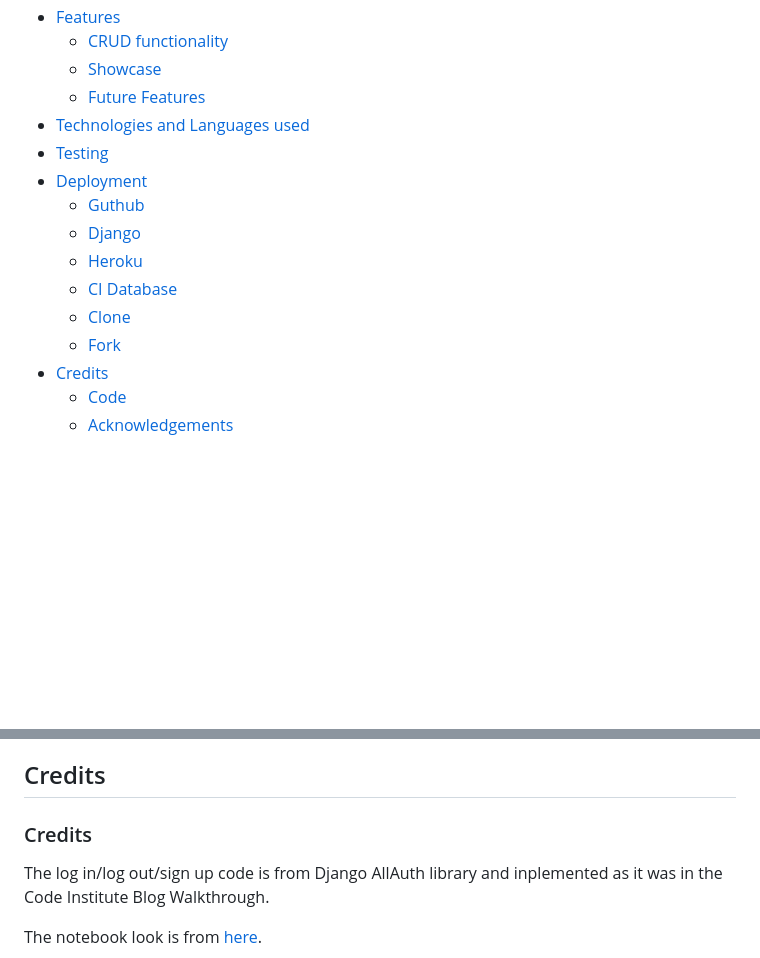
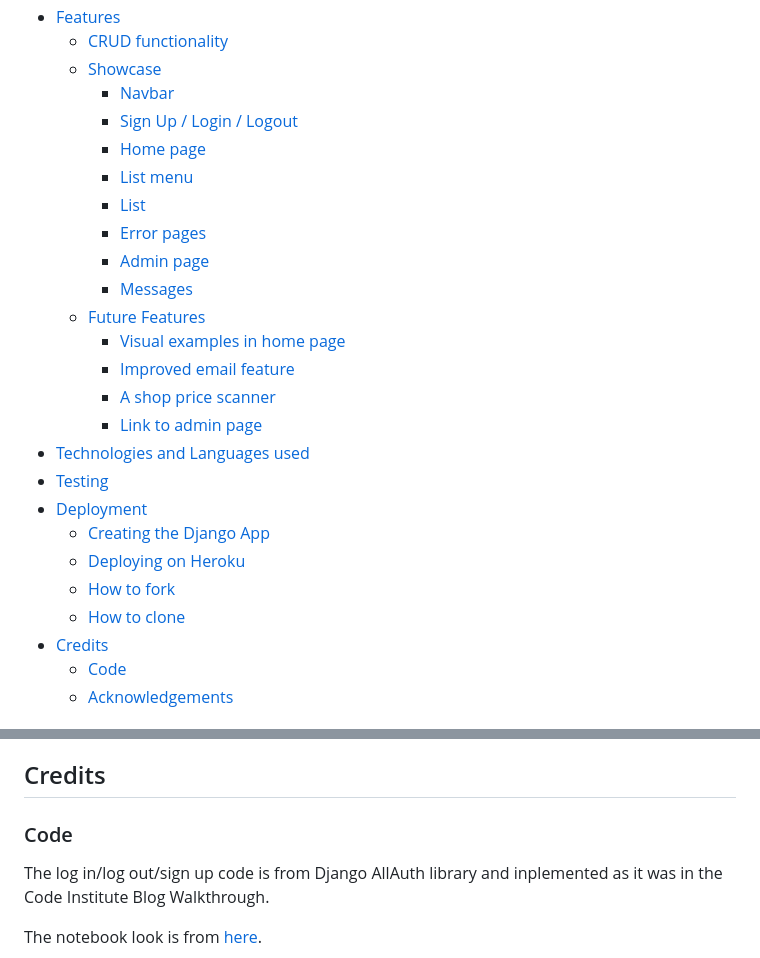
Before and after one commit to mikael-johnsson/your-shopping-list, a Markdown page: README.md, 2 parts joined by grey strips. GitHub-like rendering; blank space fills up the shorter version.

Commit message:
update readme table of contents

```diff
--- a/README.md
+++ b/README.md
@@ -20,16 +20,26 @@ Picture of responsiveness
 * [Features](#features)
     * [CRUD functionality](#crud-functionality)
     * [Showcase](#showcase)
+        * [Navbar](#navbar)
+        * [Sign Up / Login / Logout](#sign-up--login--logout)
+        * [Home page](#home-page)
+        * [List menu](#list-menu)
+        * [List](#list)
+        * [Error pages](#error-pages)
+        * [Admin page](#admin-page)
+        * [Messages](#messages)
     * [Future Features](#future-features)
+        * [Visual examples in home page](#visual-examples-in-home-page)
+        * [Improved email feature](#improved-email-feature)
+        * [A shop price scanner](#a-shop-price-scanner)
+        * [Link to admin page](#li)
 * [Technologies and Languages used](#technologies-and-languages-used)
 * [Testing](#testing)
 * [Deployment](#deployment)
-    * [Guthub](#github)
-    * [Django](#Django)
-    * [Heroku](#heroku)
-    * [CI Database](#CI-database)
-    * [Clone](#Clone)
-    * [Fork](#fork)
+    * [Creating the Django App](#github)
+    * [Deploying on Heroku](#Django)
+    * [How to fork](#heroku)
+    * [How to clone](#CI-database)
 * [Credits](#credits)
     * [Code](#code)
     * [Acknowledgements](#acknowledgements)
@@ -265,7 +275,7 @@ These are instructions how to fork the app from Github:
 6. Create workspace via chosen clone way from step 4
 
 ## Credits
-### Credits
+### Code
 The log in/log out/sign up code is from Django AllAuth library and inplemented as it was in the Code Institute Blog Walkthrough.
 
 The notebook look is from [here](https://www.codesdope.com/blog/article/getting-notebook-paper-effect-with-css/).
```
Also changed, not shown: TESTING.md (+2 -0 lines).
